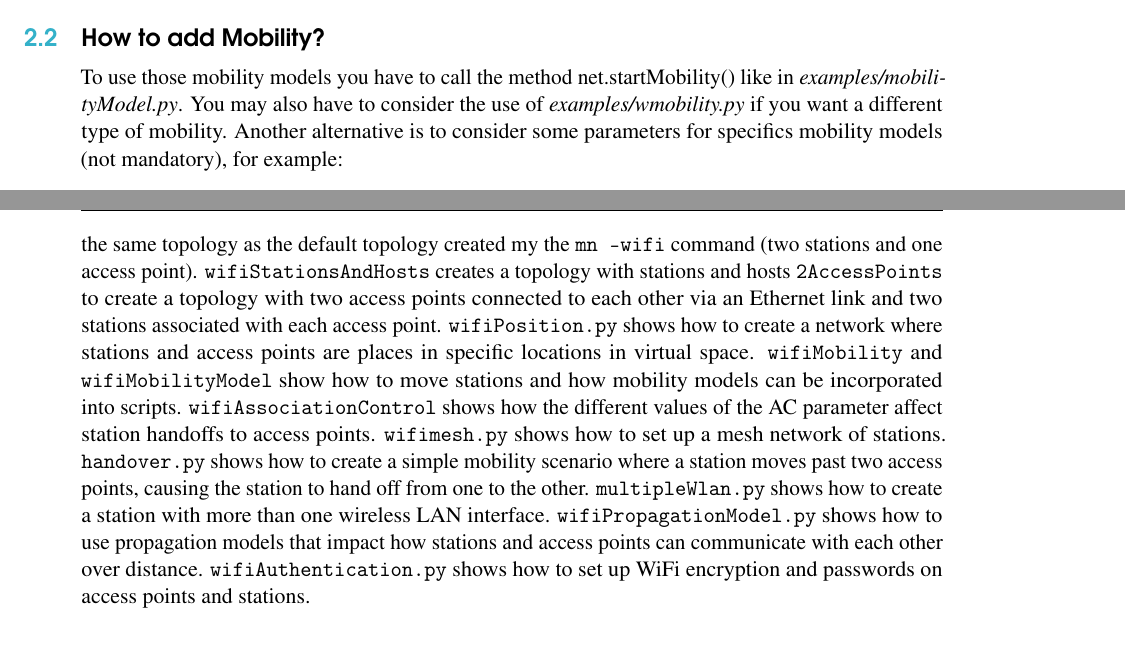
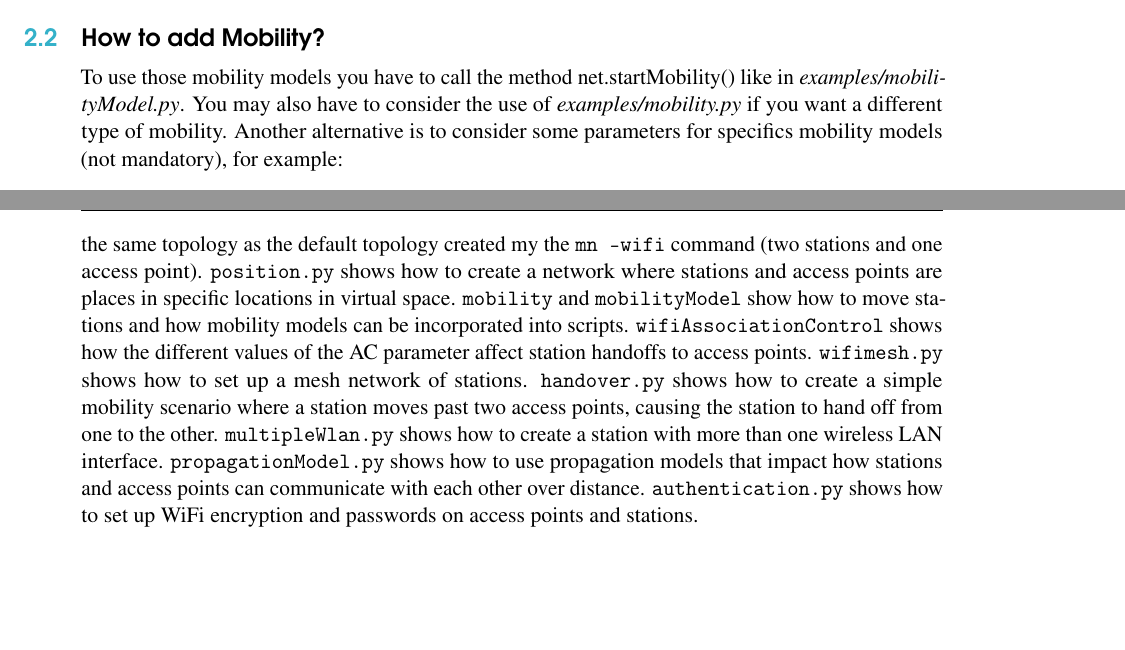
Before and after one commit to Nadeem-Ullah/manual-mininet-wifi, a LaTeX thesis (main.tex, which reads chapter-mobility-models.tex, chapter-tutorial.tex): two parts of pages 19 and 52 of 68, joined at a grey line, cut so that both start at the same text, the shorter picture padded with empty space. Compiled offline with pdfLaTeX.

Commit message:
update manual

```diff
--- a/chapter-mobility-models.tex
+++ b/chapter-mobility-models.tex
@@ -4,7 +4,7 @@
 Mininet-WiFi supports the following mobility models: \texttt{RandomWalk}, \texttt{TruncatedLevyWalk}, \texttt{RandomDirection}, \texttt{RandomWayPoint}, \texttt{GaussMarkov}, \texttt{ReferencePoint} and \texttt{TimeVariantCommunity}.
 
 \section{How to add Mobility?}
-To use those mobility models you have to call the method net.startMobility() like in \textit{examples/mobilityModel.py}. You may also have to consider the use of \textit{examples/wmobility.py} if you want a different type of mobility. Another alternative is to consider some parameters for specifics mobility models (not mandatory), for example:
+To use those mobility models you have to call the method net.startMobility() like in \textit{examples/mobilityModel.py}. You may also have to consider the use of \textit{examples/mobility.py} if you want a different type of mobility. Another alternative is to consider some parameters for specifics mobility models (not mandatory), for example:
 
 \subsubsection{RandomWalk}
 
--- a/chapter-tutorial.tex
+++ b/chapter-tutorial.tex
@@ -863,16 +863,14 @@ The Mininet-WiFi developers created many example scripts that show examples of m
 
 \texttt{adhoc} shows how to set up experiments with  adhoc mode, where stations connect to each other without passing through an access point.
 \texttt{simplewifitopology} show the Python code that create the same topology as the default topology created my the \texttt{mn --wifi} command (two stations and one access point).
-\texttt{wifiStationsAndHosts} creates a topology with stations and hosts
-\texttt{2AccessPoints} to create a topology with two access points connected to each other via an Ethernet link and two stations associated with each access point.
-\texttt{wifiPosition.py} shows how to create a network where stations and access points are places in specific locations in virtual space.
-\texttt{wifiMobility} and \texttt{wifiMobilityModel} show how to move stations and how mobility models can be incorporated into scripts.
+\texttt{position.py} shows how to create a network where stations and access points are places in specific locations in virtual space.
+\texttt{mobility} and \texttt{mobilityModel} show how to move stations and how mobility models can be incorporated into scripts.
 \texttt{wifiAssociationControl} shows how the different values of the AC parameter affect station handoffs to access points.
 \texttt{wifimesh.py} shows how to set up a mesh network of stations.
 \texttt{handover.py} shows how to create a simple mobility scenario where a station moves past two access points, causing the station to hand off from one to the other.
 \texttt{multipleWlan.py} shows how to create a station with more than one wireless LAN interface.
-\texttt{wifiPropagationModel.py} shows how to use propagation models that impact how stations and access points can communicate with each other over distance.
-\texttt{wifiAuthentication.py} shows how to set up WiFi encryption and passwords on access points and stations.
+\texttt{propagationModel.py} shows how to use propagation models that impact how stations and access points can communicate with each other over distance.
+\texttt{authentication.py} shows how to set up WiFi encryption and passwords on access points and stations.
 
 \section{Conclusion}
 
```
Also changed, not shown: chapter-about.tex (+1 -1 lines), mininet-wifi-draft-manual.pdf, chapter-tutorial.tex (2 more changed lines).
